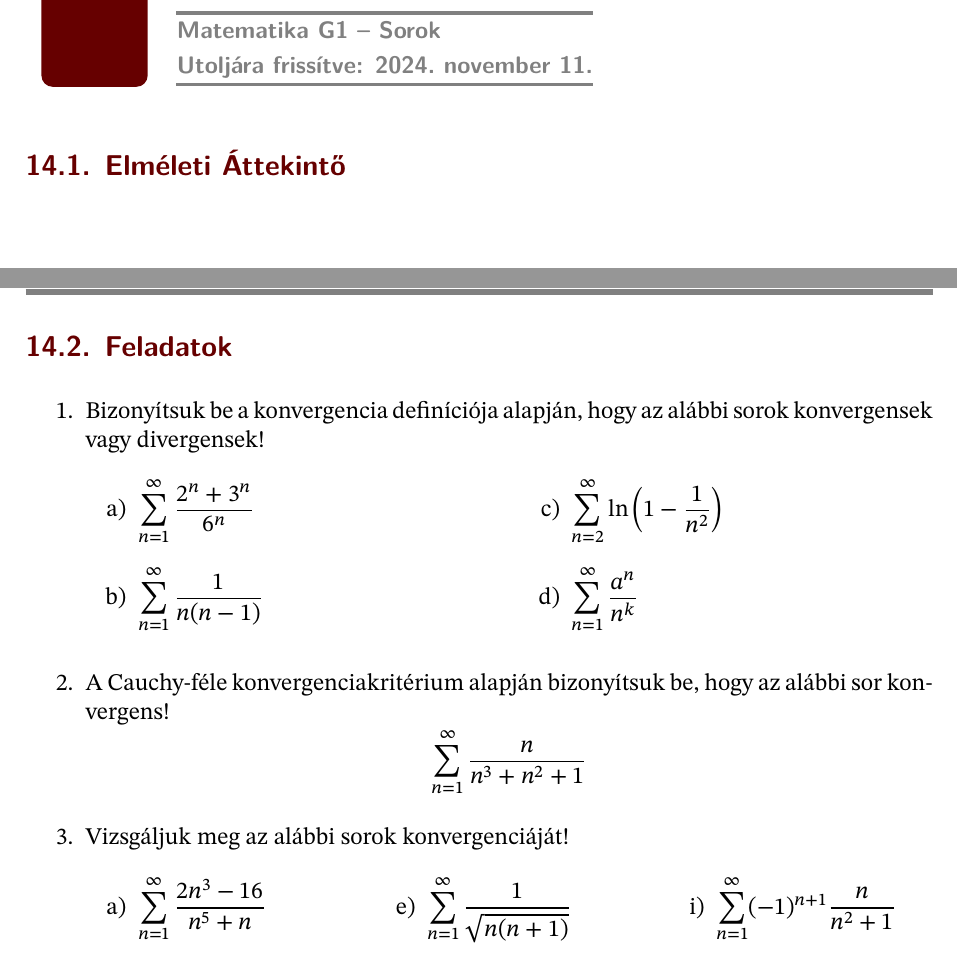
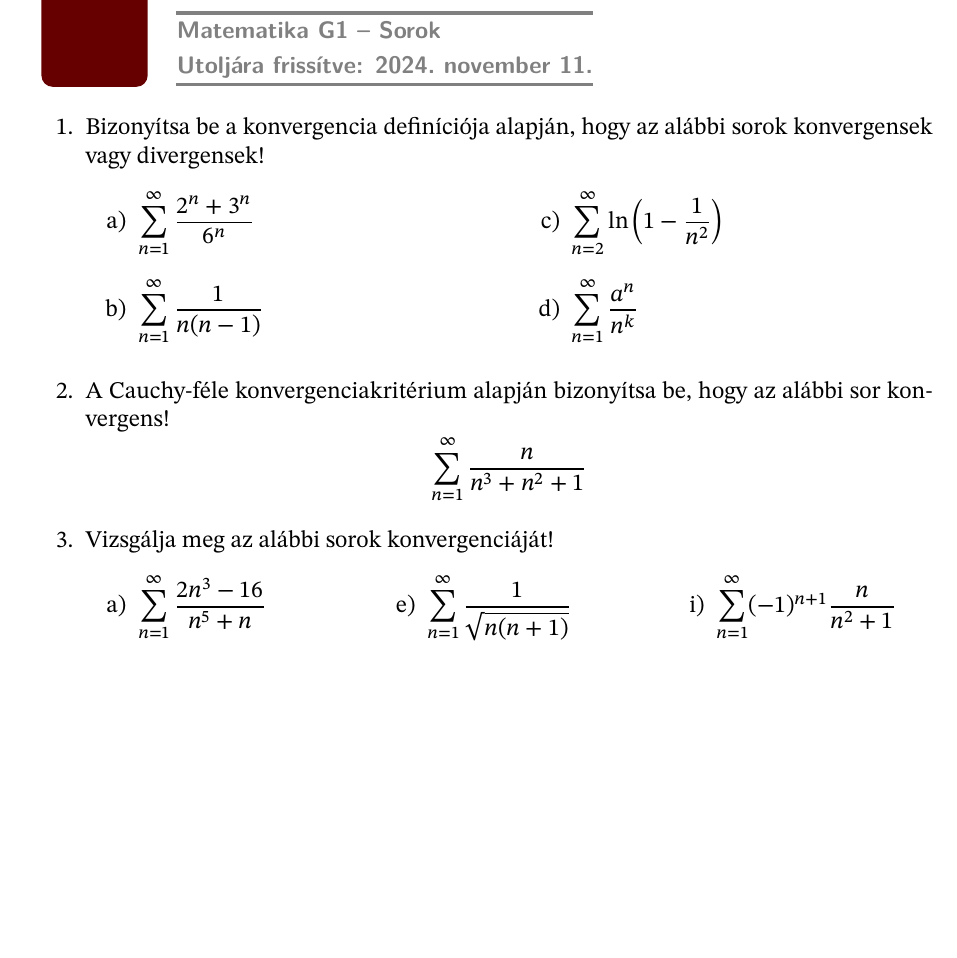
Before and after one commit to szilagyi-math/notes, a LaTeX document (content/G1/practice/14.tex): two parts of pages 1 and 2 of 2 before the commit and part of the page after it, the two joined at a grey line, cut so that both start at the same text, the shorter picture padded with empty space. Compiled offline with XeLaTeX.

Commit message:
Add G1 P14 only exerises

```diff
--- a/content/G1/practice/14.tex
+++ b/content/G1/practice/14.tex
@@ -12,14 +12,16 @@
 \begin{document}
 \maketitle
 
-\subsection{Elméleti Áttekintő}
+% \subsection{Elméleti Áttekintő}
 
-\clearpage
-\subsection{Feladatok}
+% \clearpage
+% \subsection{Feladatok}
+
+\vfill
 
 \begin{enumerate}
   % 1
-  \item Bizonyítsuk be a konvergencia definíciója alapján, hogy az alábbi sorok
+  \item Bizonyítsa be a konvergencia definíciója alapján, hogy az alábbi sorok
         konvergensek vagy divergensek!
         \begin{multicols}{2}
           \begin{enumerate}
@@ -42,7 +44,7 @@
         \end{multicols}
 
         % 2
-  \item A Cauchy-féle konvergenciakritérium alapján bizonyítsuk be, hogy az
+  \item A Cauchy-féle konvergenciakritérium alapján bizonyítsa be, hogy az
         alábbi sor konvergens!
         \[
           \sum_{n = 1}^\infty \frac{n}{n^3 + n^2 + 1}
@@ -52,7 +54,7 @@
         % \item A majoráns vagy minoráns kritérium, a hágyados- vagy gyökteszt illetve
         %       az integrálkritérium segítségével vizsgáljuk meg az alábbi sorok
         %       konvergenciáját!
-  \item Vizsgáljuk meg az alábbi sorok konvergenciáját!
+  \item Vizsgálja meg az alábbi sorok konvergenciáját!
         \begin{multicols}{3}
           \begin{enumerate}
             \item $\displaystyle
```
Also changed, not shown: content/G1/config.yml (+4 -1 lines).
